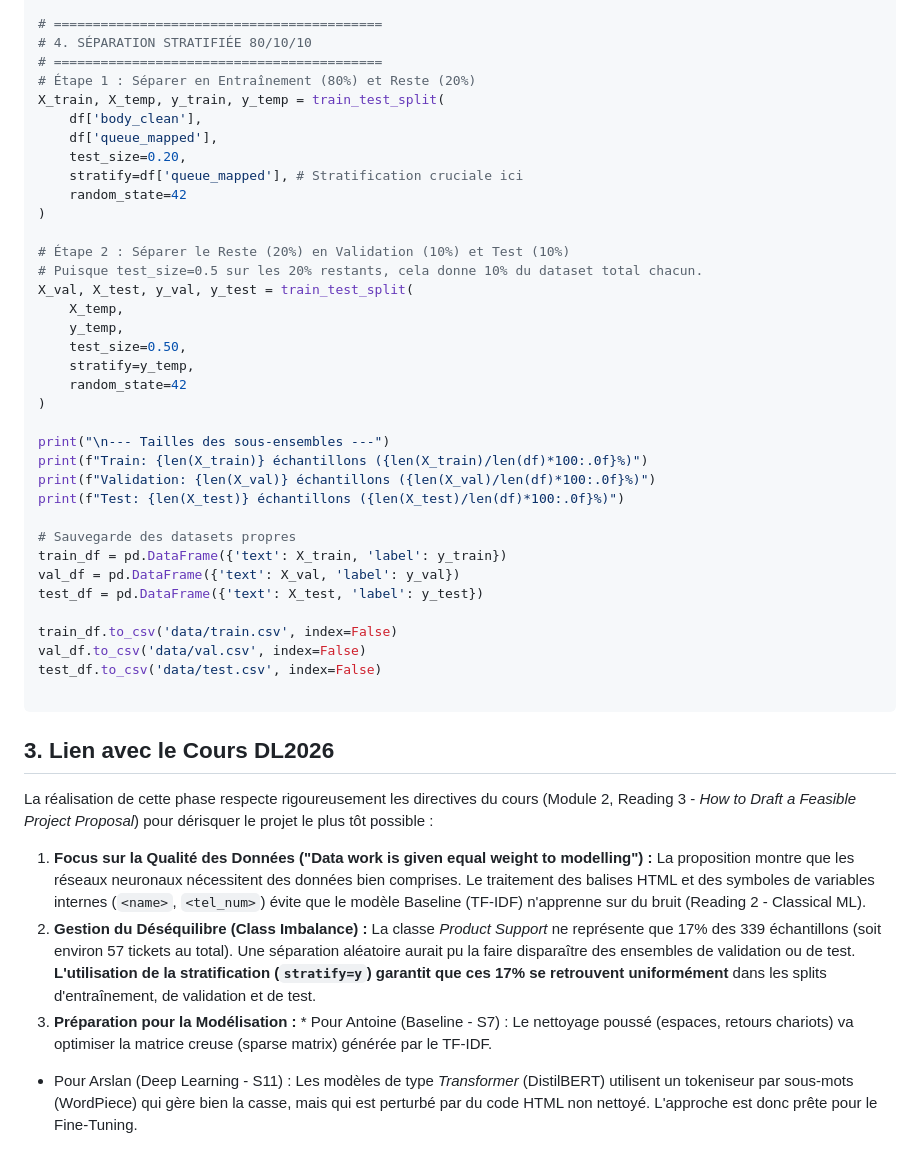
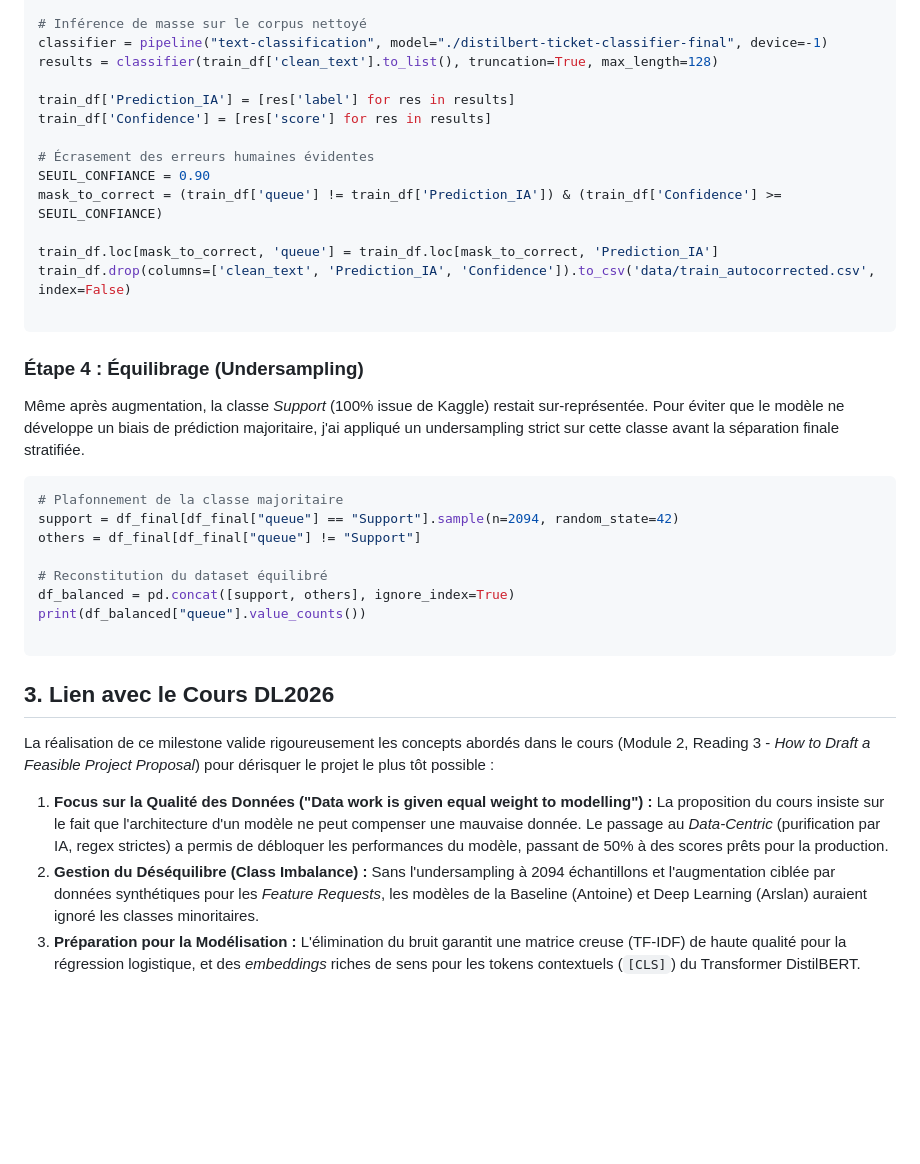
Before and after one commit to ANTSKYYY/ticket-classifier, a Markdown page: personnalwork/Arthur.md, the part around one of its changes. Drawn GitHub-style; blank space fills up the shorter version.

````diff
--- a/personnalwork/Arthur.md
+++ b/personnalwork/Arthur.md
@@ -71,47 +77,39 @@ print(class_dist)
 
-# ==========================================
-# 4. SÉPARATION STRATIFIÉE 80/10/10
-# ==========================================
-# Étape 1 : Séparer en Entraînement (80%) et Reste (20%)
-X_train, X_temp, y_train, y_temp = train_test_split(
-    df['body_clean'],
-    df['queue_mapped'],
-    test_size=0.20,
-    stratify=df['queue_mapped'], # Stratification cruciale ici
-    random_state=42
-)
+# Inférence de masse sur le corpus nettoyé
+classifier = pipeline("text-classification", model="./distilbert-ticket-classifier-final", device=-1)
+results = classifier(train_df['clean_text'].to_list(), truncation=True, max_length=128)
 
-# Étape 2 : Séparer le Reste (20%) en Validation (10%) et Test (10%)
-# Puisque test_size=0.5 sur les 20% restants, cela donne 10% du dataset total chacun.
-X_val, X_test, y_val, y_test = train_test_split(
-    X_temp,
-    y_temp,
-    test_size=0.50,
-    stratify=y_temp,
-    random_state=42
-)
+train_df['Prediction_IA'] = [res['label'] for res in results]
+train_df['Confidence'] = [res['score'] for res in results]
 
-print("\n--- Tailles des sous-ensembles ---")
-print(f"Train: {len(X_train)} échantillons ({len(X_train)/len(df)*100:.0f}%)")
-print(f"Validation: {len(X_val)} échantillons ({len(X_val)/len(df)*100:.0f}%)")
-print(f"Test: {len(X_test)} échantillons ({len(X_test)/len(df)*100:.0f}%)")
+# Écrasement des erreurs humaines évidentes
+SEUIL_CONFIANCE = 0.90
+mask_to_correct = (train_df['queue'] != train_df['Prediction_IA']) & (train_df['Confidence'] >= SEUIL_CONFIANCE)
 
-# Sauvegarde des datasets propres
-train_df = pd.DataFrame({'text': X_train, 'label': y_train})
-val_df = pd.DataFrame({'text': X_val, 'label': y_val})
-test_df = pd.DataFrame({'text': X_test, 'label': y_test})
+train_df.loc[mask_to_correct, 'queue'] = train_df.loc[mask_to_correct, 'Prediction_IA']
+train_df.drop(columns=['clean_text', 'Prediction_IA', 'Confidence']).to_csv('data/train_autocorrected.csv', index=False)
 
-train_df.to_csv('data/train.csv', index=False)
-val_df.to_csv('data/val.csv', index=False)
-test_df.to_csv('data/test.csv', index=False)
+```
+
+### Étape 4 : Équilibrage (Undersampling)
+
+Même après augmentation, la classe *Support* (100% issue de Kaggle) restait sur-représentée. Pour éviter que le modèle ne développe un biais de prédiction majoritaire, j'ai appliqué un undersampling strict sur cette classe avant la séparation finale stratifiée.
+
+```python
+# Plafonnement de la classe majoritaire
+support = df_final[df_final["queue"] == "Support"].sample(n=2094, random_state=42)
+others = df_final[df_final["queue"] != "Support"]
+
+# Reconstitution du dataset équilibré
+df_balanced = pd.concat([support, others], ignore_index=True)
+print(df_balanced["queue"].value_counts())
 
 ```
 
 ## 3. Lien avec le Cours DL2026
 
-La réalisation de cette phase respecte rigoureusement les directives du cours (Module 2, Reading 3 - *How to Draft a Feasible Project Proposal*) pour dérisquer le projet le plus tôt possible :
+La réalisation de ce milestone valide rigoureusement les concepts abordés dans le cours (Module 2, Reading 3 - *How to Draft a Feasible Project Proposal*) pour dérisquer le projet le plus tôt possible :
 
-1. **Focus sur la Qualité des Données ("Data work is given equal weight to modelling") :** La proposition montre que les réseaux neuronaux nécessitent des données bien comprises. Le traitement des balises HTML et des symboles de variables internes (`<name>`, `<tel_num>`) évite que le modèle Baseline (TF-IDF) n'apprenne sur du bruit (Reading 2 - Classical ML).
-2. **Gestion du Déséquilibre (Class Imbalance) :** La classe *Product Support* ne représente que 17% des 339 échantillons (soit environ 57 tickets au total). Une séparation aléatoire aurait pu la faire disparaître des ensembles de validation ou de test. **L'utilisation de la stratification (`stratify=y`) garantit que ces 17% se retrouvent uniformément** dans les splits d'entraînement, de validation et de test.
-3. **Préparation pour la Modélisation :** * Pour Antoine (Baseline - S7) : Le nettoyage poussé (espaces, retours chariots) va optimiser la matrice creuse (sparse matrix) générée par le TF-IDF.
-* Pour Arslan (Deep Learning - S11) : Les modèles de type *Transformer* (DistilBERT) utilisent un tokeniseur par sous-mots (WordPiece) qui gère bien la casse, mais qui est perturbé par du code HTML non nettoyé. L'approche est donc prête pour le Fine-Tuning.
+1. **Focus sur la Qualité des Données ("Data work is given equal weight to modelling") :** La proposition du cours insiste sur le fait que l'architecture d'un modèle ne peut compenser une mauvaise donnée. Le passage au *Data-Centric* (purification par IA, regex strictes) a permis de débloquer les performances du modèle, passant de 50% à des scores prêts pour la production.
+2. **Gestion du Déséquilibre (Class Imbalance) :** Sans l'undersampling à 2094 échantillons et l'augmentation ciblée par données synthétiques pour les *Feature Requests*, les modèles de la Baseline (Antoine) et Deep Learning (Arslan) auraient ignoré les classes minoritaires.
+3. **Préparation pour la Modélisation :** L'élimination du bruit garantit une matrice creuse (TF-IDF) de haute qualité pour la régression logistique, et des *embeddings* riches de sens pour les tokens contextuels (`[CLS]`) du Transformer DistilBERT.
````
Also changed, not shown: other parts of personnalwork/Arthur.md (+56 -50 lines).
